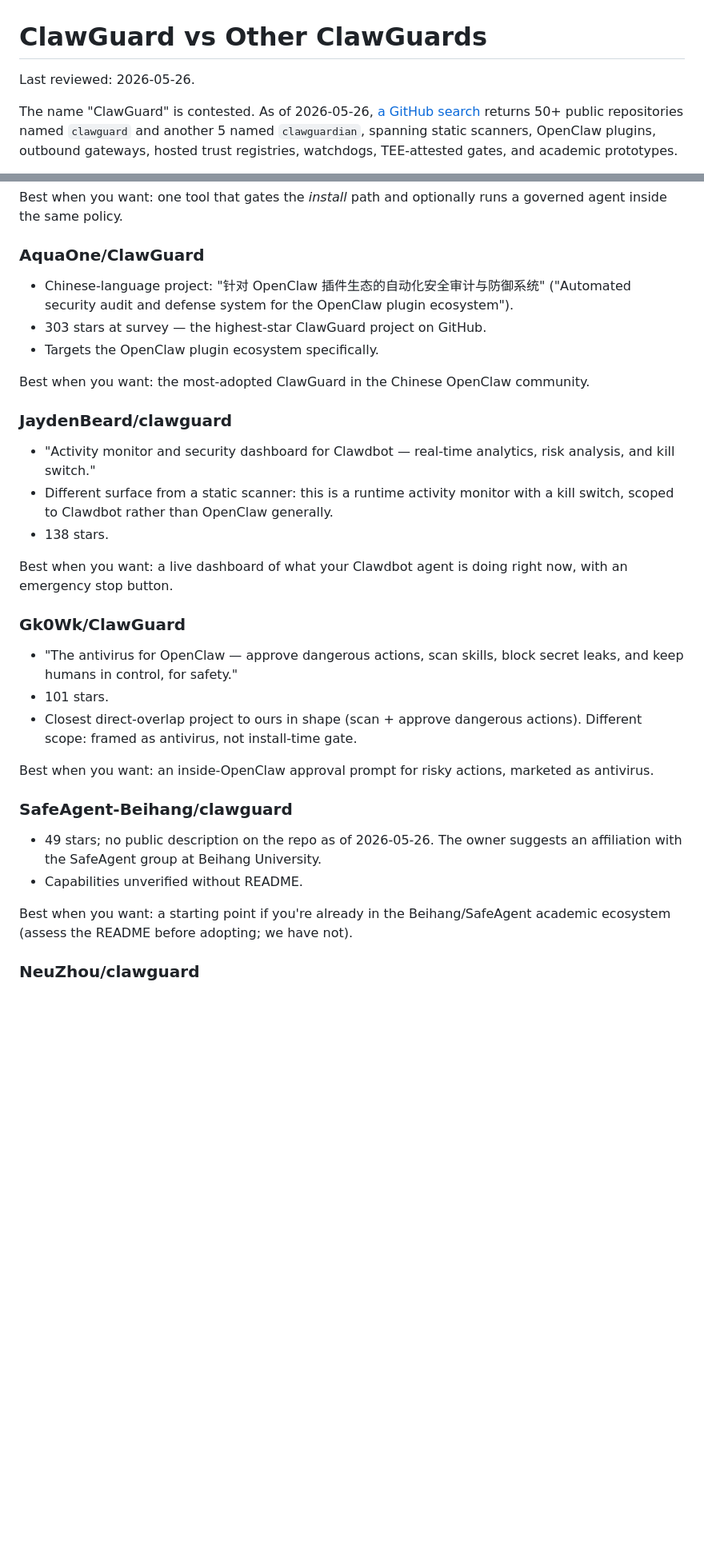
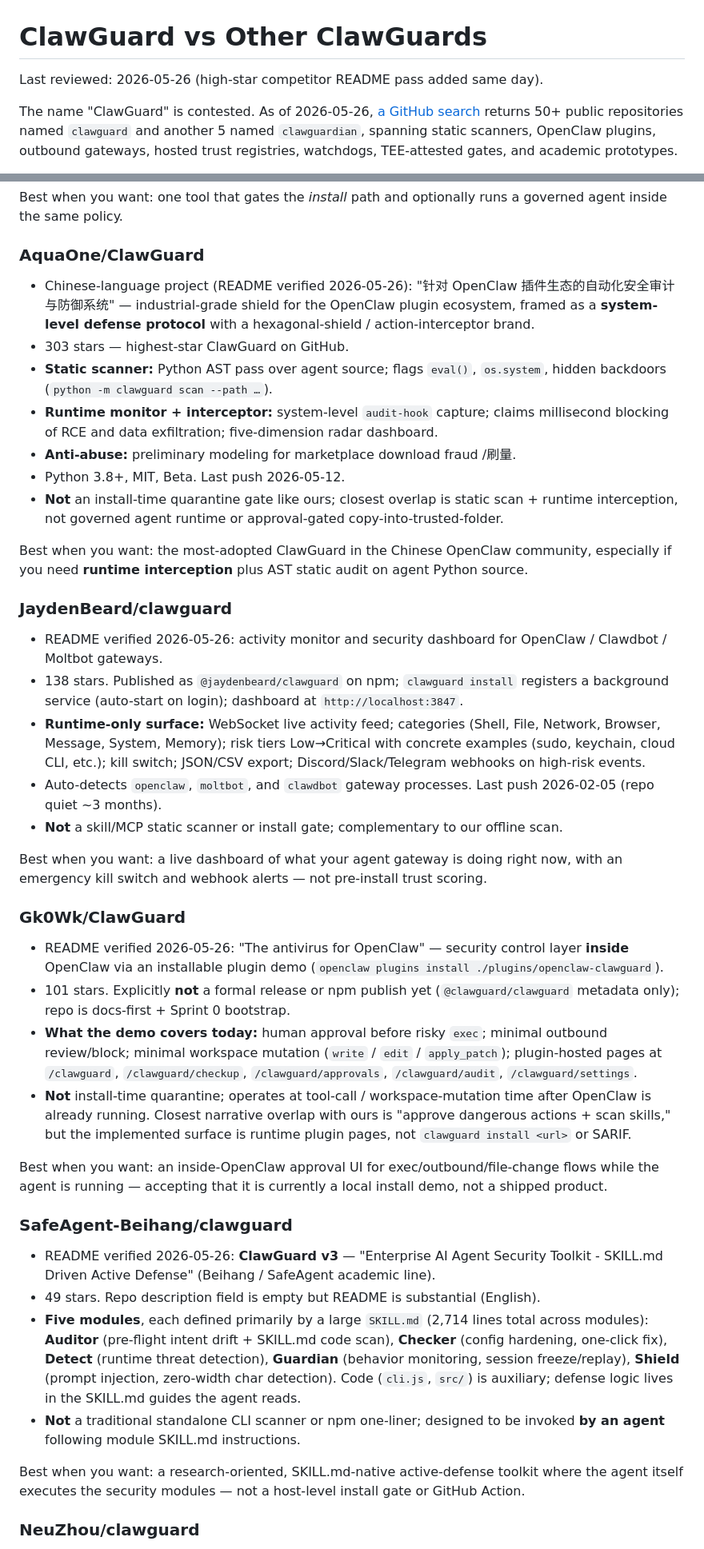
Before and after one commit to denial-web/clawguard, a Markdown page: docs/COMPARISON.md, 2 parts joined by grey strips. Shown at 80% size. GitHub-like rendering; blank space fills up the shorter version.

Commit message:
docs: validate high-star competitor READMEs (AquaOne, JaydenBeard, Gk0Wk, SafeAgent) (#9)
README pass on 2026-05-26 for the four highest-star projects we added in the
landscape refresh but had not yet characterized beyond one-line descriptions.

COMPARISON.md deep-dives now include verified surfaces:
- AquaOne: AST static scan + audit-hook runtime interceptor (CN README)
- JaydenBeard: npm background service, localhost:3847 dashboard, kill switch
- Gk0Wk: OpenClaw plugin demo only (exec/outbound/workspace approvals)
- SafeAgent-Beihang: five SKILL.md-driven modules (agent-invoked active defense)

REAL_WORLD_VALIDATION.md rows upgraded from Unknown to Parallel/Complementary
with concrete interop notes. Gaps section updated: SafeAgent validated;
AquaOne partial CN pass only; Claw-Guard/ClawGuard still unverified.

No code changes. Outreach issues still at 0 comments (checked same day).

Co-authored-by: Cursor <cursoragent@cursor.com>

```diff
--- a/docs/COMPARISON.md
+++ b/docs/COMPARISON.md
@@ -1,6 +1,6 @@
 # ClawGuard vs Other ClawGuards
 
-Last reviewed: 2026-05-26.
+Last reviewed: 2026-05-26 (high-star competitor README pass added same day).
 
 The name "ClawGuard" is contested. As of 2026-05-26, [a GitHub search](https://github.com/search?q=clawguard) returns 50+ public repositories named `clawguard` and another 5 named `clawguardian`, spanning static scanners, OpenClaw plugins, outbound gateways, hosted trust registries, watchdogs, TEE-attested gates, and academic prototypes.
 
@@ -37,34 +37,43 @@ Best when you want: one tool that gates the *install* path and optionally runs a
 
 ### AquaOne/ClawGuard
 
-- Chinese-language project: "针对 OpenClaw 插件生态的自动化安全审计与防御系统" ("Automated security audit and defense system for the OpenClaw plugin ecosystem").
-- 303 stars at survey — the highest-star ClawGuard project on GitHub.
-- Targets the OpenClaw plugin ecosystem specifically.
+- Chinese-language project (README verified 2026-05-26): "针对 OpenClaw 插件生态的自动化安全审计与防御系统" — industrial-grade shield for the OpenClaw plugin ecosystem, framed as a **system-level defense protocol** with a hexagonal-shield / action-interceptor brand.
+- 303 stars — highest-star ClawGuard on GitHub.
+- **Static scanner:** Python AST pass over agent source; flags `eval()`, `os.system`, hidden backdoors (`python -m clawguard scan --path …`).
+- **Runtime monitor + interceptor:** system-level `audit-hook` capture; claims millisecond blocking of RCE and data exfiltration; five-dimension radar dashboard.
+- **Anti-abuse:** preliminary modeling for marketplace download fraud /刷量.
+- Python 3.8+, MIT, Beta. Last push 2026-05-12.
+- **Not** an install-time quarantine gate like ours; closest overlap is static scan + runtime interception, not governed agent runtime or approval-gated copy-into-trusted-folder.
 
-Best when you want: the most-adopted ClawGuard in the Chinese OpenClaw community.
+Best when you want: the most-adopted ClawGuard in the Chinese OpenClaw community, especially if you need **runtime interception** plus AST static audit on agent Python source.
 
 ### JaydenBeard/clawguard
 
-- "Activity monitor and security dashboard for Clawdbot — real-time analytics, risk analysis, and kill switch."
-- Different surface from a static scanner: this is a runtime activity monitor with a kill switch, scoped to Clawdbot rather than OpenClaw generally.
-- 138 stars.
+- README verified 2026-05-26: activity monitor and security dashboard for OpenClaw / Clawdbot / Moltbot gateways.
+- 138 stars. Published as `@jaydenbeard/clawguard` on npm; `clawguard install` registers a background service (auto-start on login); dashboard at `http://localhost:3847`.
+- **Runtime-only surface:** WebSocket live activity feed; categories (Shell, File, Network, Browser, Message, System, Memory); risk tiers Low→Critical with concrete examples (sudo, keychain, cloud CLI, etc.); kill switch; JSON/CSV export; Discord/Slack/Telegram webhooks on high-risk events.
+- Auto-detects `openclaw`, `moltbot`, and `clawdbot` gateway processes. Last push 2026-02-05 (repo quiet ~3 months).
+- **Not** a skill/MCP static scanner or install gate; complementary to our offline scan.
 
-Best when you want: a live dashboard of what your Clawdbot agent is doing right now, with an emergency stop button.
+Best when you want: a live dashboard of what your agent gateway is doing right now, with an emergency kill switch and webhook alerts — not pre-install trust scoring.
 
 ### Gk0Wk/ClawGuard
 
-- "The antivirus for OpenClaw — approve dangerous actions, scan skills, block secret leaks, and keep humans in control, for safety."
-- 101 stars.
-- Closest direct-overlap project to ours in shape (scan + approve dangerous actions). Different scope: framed as antivirus, not install-time gate.
+- README verified 2026-05-26: "The antivirus for OpenClaw" — security control layer **inside** OpenClaw via an installable plugin demo (`openclaw plugins install ./plugins/openclaw-clawguard`).
+- 101 stars. Explicitly **not** a formal release or npm publish yet (`@clawguard/clawguard` metadata only); repo is docs-first + Sprint 0 bootstrap.
+- **What the demo covers today:** human approval before risky `exec`; minimal outbound review/block; minimal workspace mutation (`write` / `edit` / `apply_patch`); plugin-hosted pages at `/clawguard`, `/clawguard/checkup`, `/clawguard/approvals`, `/clawguard/audit`, `/clawguard/settings`.
+- **Not** install-time quarantine; operates at tool-call / workspace-mutation time after OpenClaw is already running. Closest narrative overlap with ours is "approve dangerous actions + scan skills," but the implemented surface is runtime plugin pages, not `clawguard install <url>` or SARIF.
 
-Best when you want: an inside-OpenClaw approval prompt for risky actions, marketed as antivirus.
+Best when you want: an inside-OpenClaw approval UI for exec/outbound/file-change flows while the agent is running — accepting that it is currently a local install demo, not a shipped product.
 
 ### SafeAgent-Beihang/clawguard
 
-- 49 stars; no public description on the repo as of 2026-05-26. The owner suggests an affiliation with the SafeAgent group at Beihang University.
-- Capabilities unverified without README.
+- README verified 2026-05-26: **ClawGuard v3** — "Enterprise AI Agent Security Toolkit - SKILL.md Driven Active Defense" (Beihang / SafeAgent academic line).
+- 49 stars. Repo description field is empty but README is substantial (English).
+- **Five modules**, each defined primarily by a large `SKILL.md` (2,714 lines total across modules): **Auditor** (pre-flight intent drift + SKILL.md code scan), **Checker** (config hardening, one-click fix), **Detect** (runtime threat detection), **Guardian** (behavior monitoring, session freeze/replay), **Shield** (prompt injection, zero-width char detection). Code (`cli.js`, `src/`) is auxiliary; defense logic lives in the SKILL.md guides the agent reads.
+- **Not** a traditional standalone CLI scanner or npm one-liner; designed to be invoked **by an agent** following module SKILL.md instructions.
 
-Best when you want: a starting point if you're already in the Beihang/SafeAgent academic ecosystem (assess the README before adopting; we have not).
+Best when you want: a research-oriented, SKILL.md-native active-defense toolkit where the agent itself executes the security modules — not a host-level install gate or GitHub Action.
 
 ### NeuZhou/clawguard
 
```
Also changed, not shown: docs/REAL_WORLD_VALIDATION.md (+6 -6 lines), docs/STRATEGIC_REVIEW.md (+1 -1 lines).
